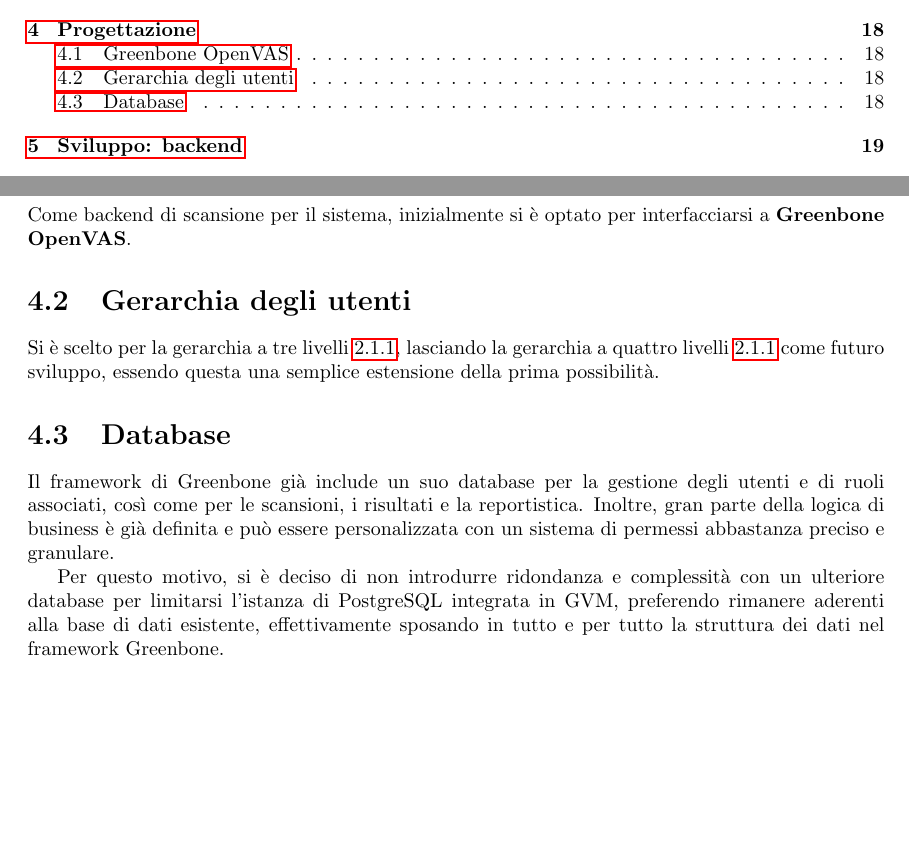
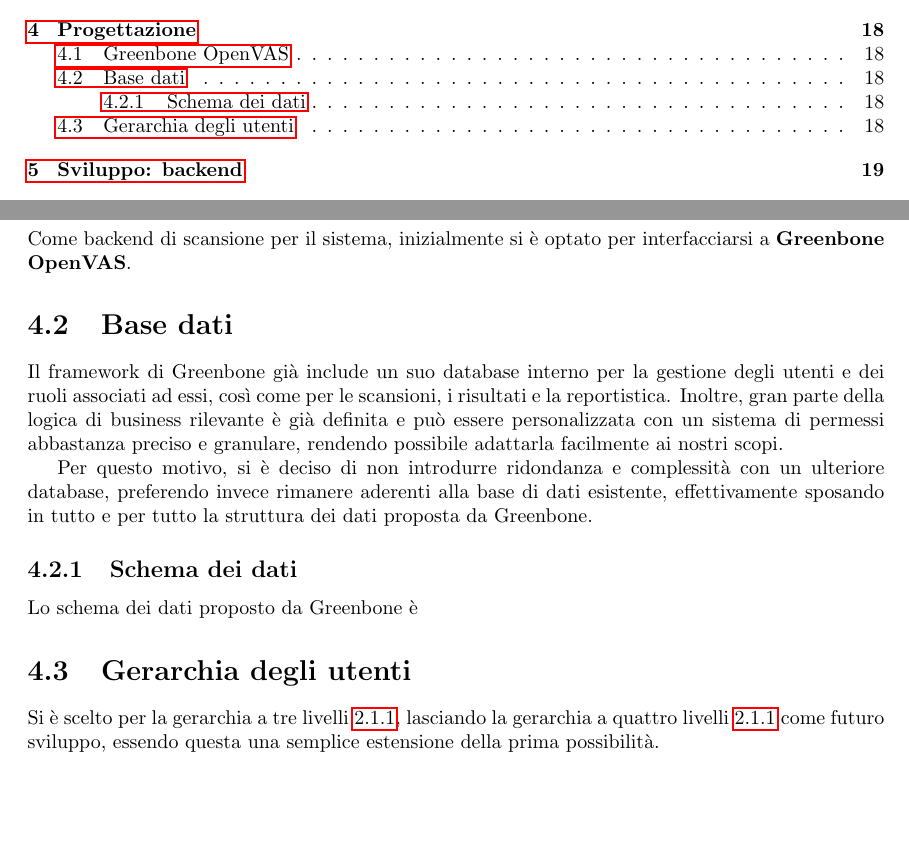
Before and after one commit to ivanrava/master-thesis, a LaTeX document (main.tex, which reads chapters/4.design.tex): two parts of pages 3 and 19 of 23, joined at a grey line, cut so that both start at the same text. Compiled offline with pdfLaTeX.

Commit message:
Initiate design

```diff
--- a/chapters/4.design.tex
+++ b/chapters/4.design.tex
@@ -3,10 +3,13 @@
 \section{Greenbone OpenVAS}
 Come backend di scansione per il sistema, inizialmente si è optato per interfacciarsi a \textbf{Greenbone OpenVAS}.
 
+\section{Base dati}
+Il framework di Greenbone già include un suo database interno per la gestione degli utenti e dei ruoli associati ad essi, così come per le scansioni, i risultati e la reportistica. Inoltre, gran parte della logica di business rilevante è già definita e può essere personalizzata con un sistema di permessi abbastanza preciso e granulare, rendendo possibile adattarla facilmente ai nostri scopi.
+
+Per questo motivo, si è deciso di non introdurre ridondanza e complessità con un ulteriore database, preferendo invece rimanere aderenti alla base di dati esistente, effettivamente sposando in tutto e per tutto la struttura dei dati proposta da Greenbone.
+
+\subsection{Schema dei dati}
+Lo schema dei dati proposto da Greenbone è
+
 \section{Gerarchia degli utenti}
 Si è scelto per la gerarchia a tre livelli \ref{3-level}, lasciando la gerarchia a quattro livelli \ref{4-level} come futuro sviluppo, essendo questa una semplice estensione della prima possibilità.
-
-\section{Database}
-Il framework di Greenbone già include un suo database per la gestione degli utenti e di ruoli associati, così come per le scansioni, i risultati e la reportistica. Inoltre, gran parte della logica di business è già definita e può essere personalizzata con un sistema di permessi abbastanza preciso e granulare.
-
-Per questo motivo, si è deciso di non introdurre ridondanza e complessità con un ulteriore database per limitarsi l'istanza di PostgreSQL integrata in GVM, preferendo rimanere aderenti alla base di dati esistente, effettivamente sposando in tutto e per tutto la struttura dei dati nel framework Greenbone.
```
